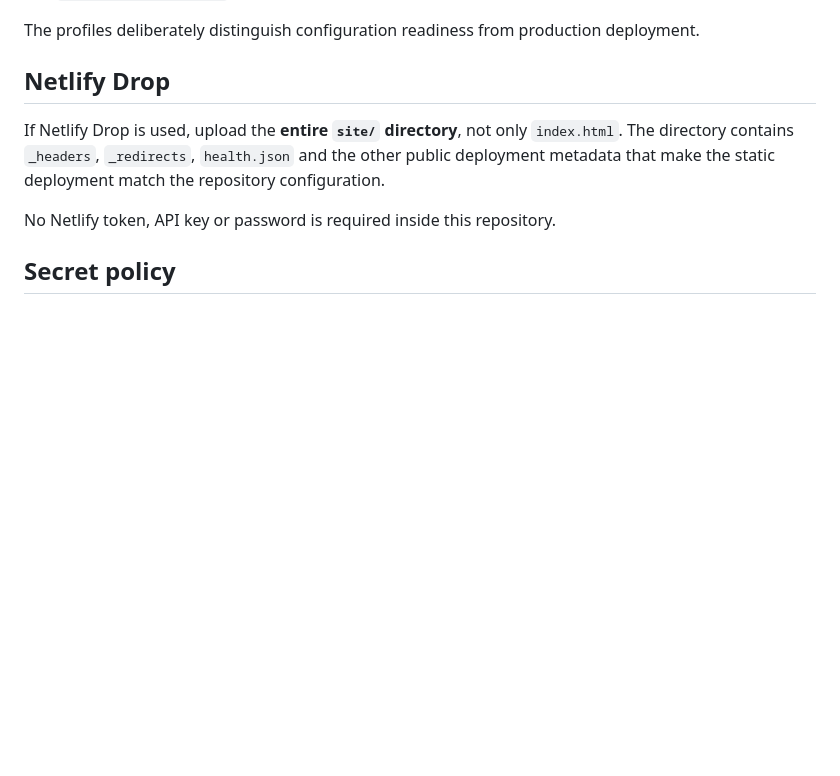
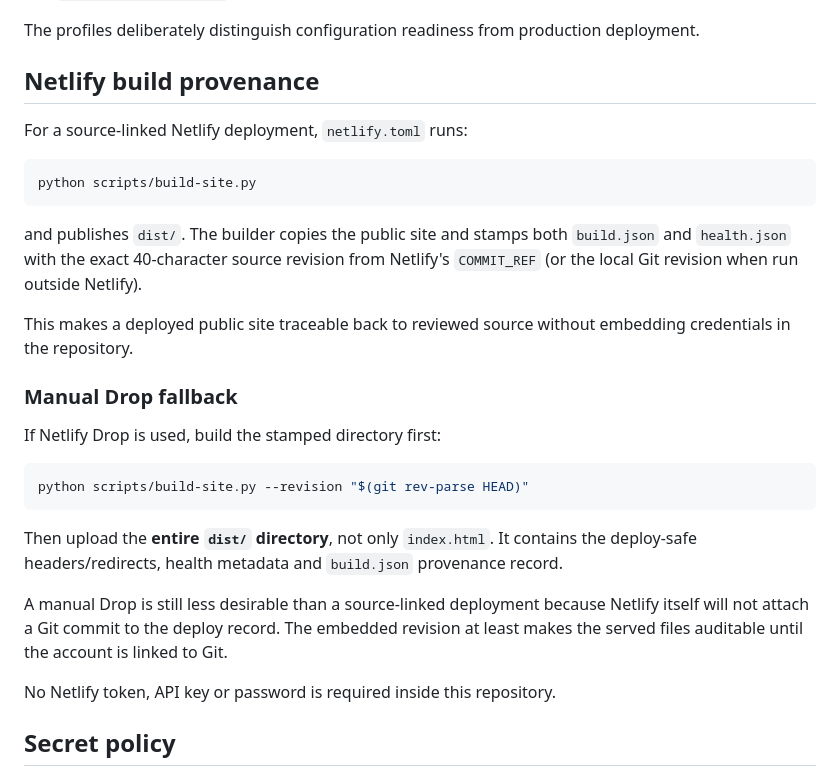
Before and after one commit to davidmariscalf/crisisweave-infra, a Markdown page: README.md, the part around the change. GitHub-like rendering; blank space fills up the shorter version.

Commit message:
Document revision-stamped Netlify deployment

````diff
--- a/README.md
+++ b/README.md
@@ -85,9 +85,29 @@ The base stack deploys Caddy, Prometheus and blackbox_exporter. Identity, manage
 
 The profiles deliberately distinguish configuration readiness from production deployment.
 
-## Netlify Drop
+## Netlify build provenance
 
-If Netlify Drop is used, upload the **entire `site/` directory**, not only `index.html`. The directory contains `_headers`, `_redirects`, `health.json` and the other public deployment metadata that make the static deployment match the repository configuration.
+For a source-linked Netlify deployment, `netlify.toml` runs:
+
+```bash
+python scripts/build-site.py
+```
+
+and publishes `dist/`. The builder copies the public site and stamps both `build.json` and `health.json` with the exact 40-character source revision from Netlify's `COMMIT_REF` (or the local Git revision when run outside Netlify).
+
+This makes a deployed public site traceable back to reviewed source without embedding credentials in the repository.
+
+### Manual Drop fallback
+
+If Netlify Drop is used, build the stamped directory first:
+
+```bash
+python scripts/build-site.py --revision "$(git rev-parse HEAD)"
+```
+
+Then upload the **entire `dist/` directory**, not only `index.html`. It contains the deploy-safe headers/redirects, health metadata and `build.json` provenance record.
+
+A manual Drop is still less desirable than a source-linked deployment because Netlify itself will not attach a Git commit to the deploy record. The embedded revision at least makes the served files auditable until the account is linked to Git.
 
 No Netlify token, API key or password is required inside this repository.
 
````
